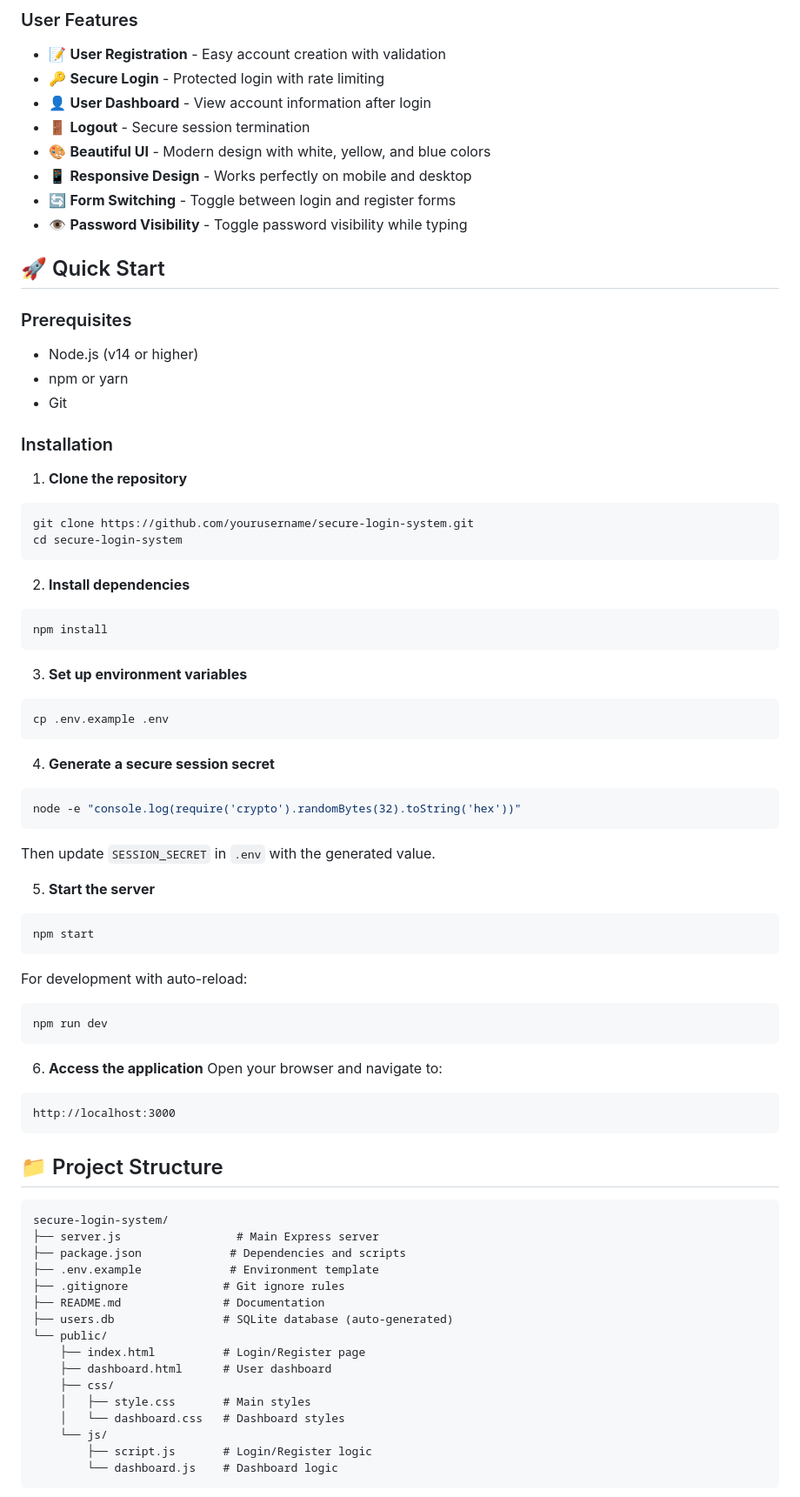
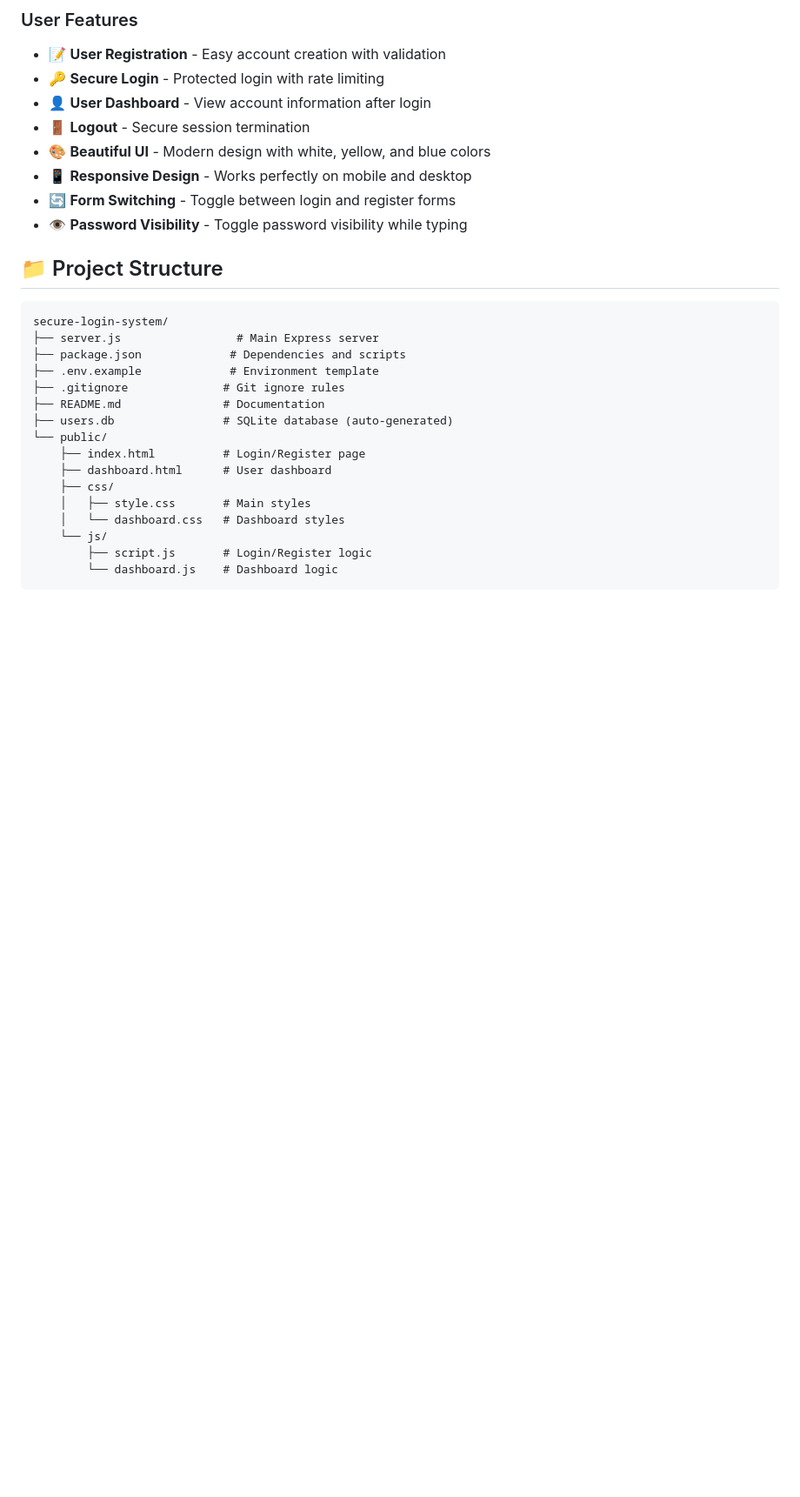
Before and after one commit to LesoAronK/Secure-Login-System, a Markdown page: README.md, the part around the change. Shown at 87% size. Drawn GitHub-style; blank space fills up the shorter version.

````diff
--- a/README.md
+++ b/README.md
@@ -29,52 +29,6 @@ A modern, secure authentication web application with user registration, login, a
 - 🔄 **Form Switching** - Toggle between login and register forms
 - 👁️ **Password Visibility** - Toggle password visibility while typing
 
-## 🚀 Quick Start
-
-### Prerequisites
-- Node.js (v14 or higher)
-- npm or yarn
-- Git
-
-### Installation
-
-1. **Clone the repository**
-```bash
-git clone https://github.com/yourusername/secure-login-system.git
-cd secure-login-system
-```
-
-2. **Install dependencies**
-```bash
-npm install
-```
-
-3. **Set up environment variables**
-```bash
-cp .env.example .env
-```
-
-4. **Generate a secure session secret**
-```bash
-node -e "console.log(require('crypto').randomBytes(32).toString('hex'))"
-```
-Then update `SESSION_SECRET` in `.env` with the generated value.
-
-5. **Start the server**
-```bash
-npm start
-```
-
-For development with auto-reload:
-```bash
-npm run dev
-```
-
-6. **Access the application**
-Open your browser and navigate to:
-```
-http://localhost:3000
-```
 
 ## 📁 Project Structure
 
````
